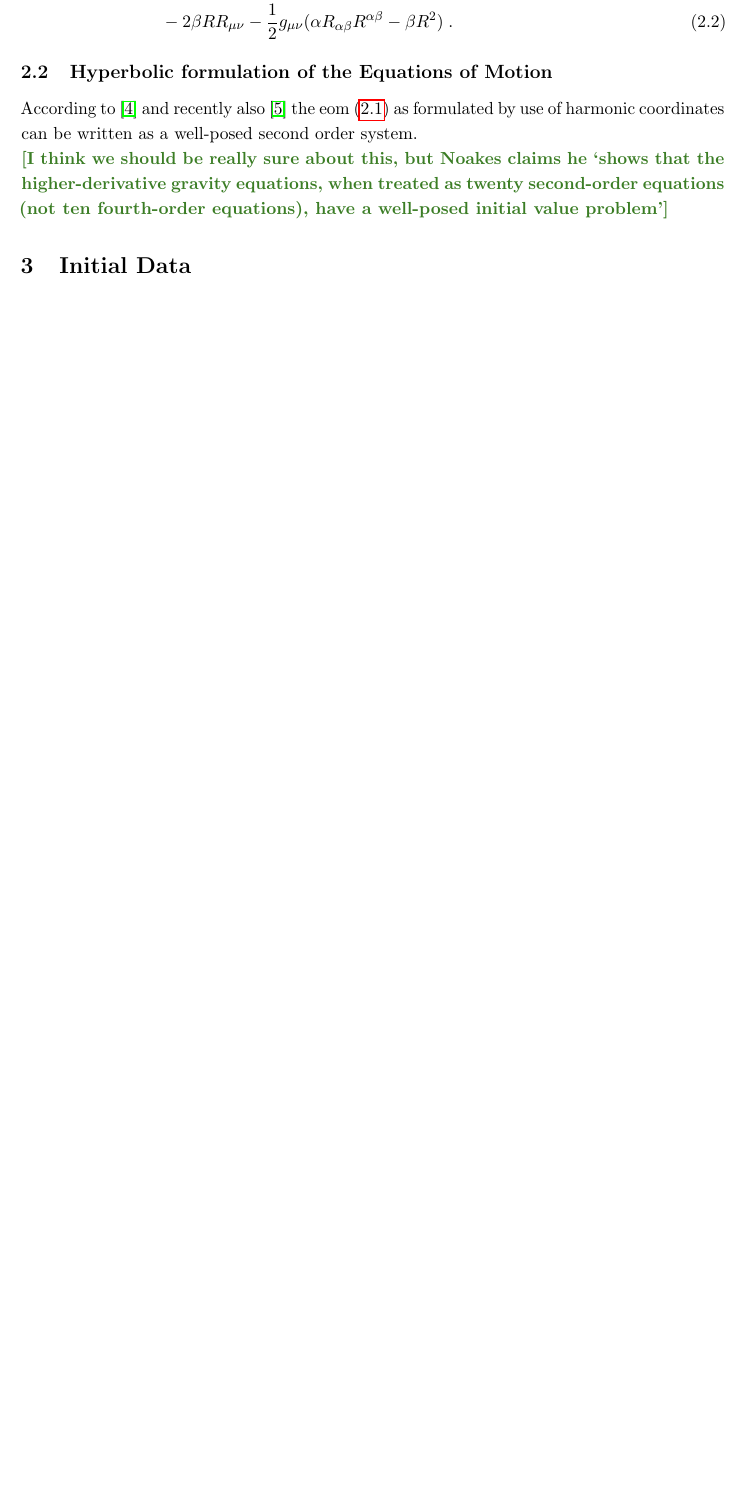
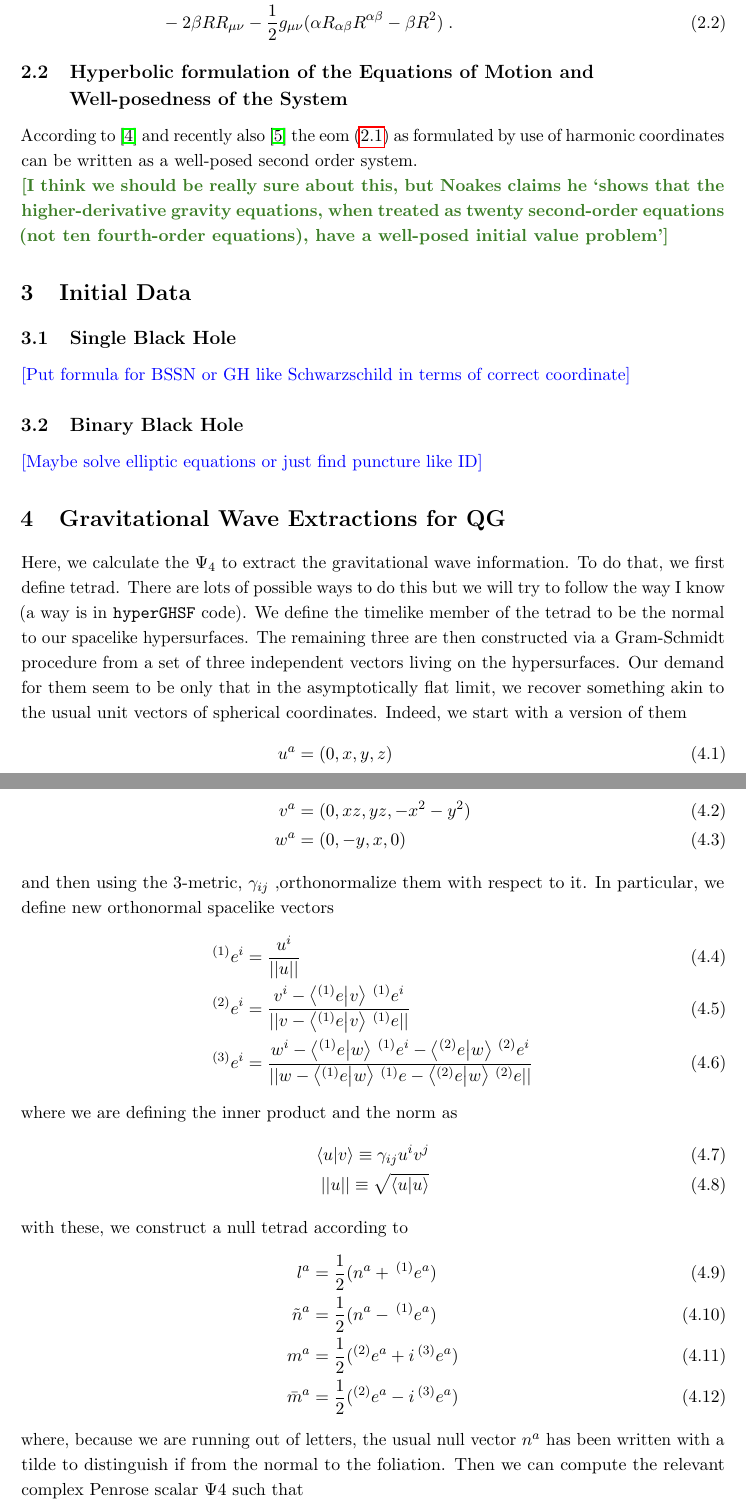
Before and after one commit to hlim88/quadGrav, a LaTeX book (notes/quadGrav.tex): part of page 3 of 4 before the commit and two parts of pages 4 and 5 of 6 after it, the two joined at a grey line, cut so that both start at the same text, the shorter picture padded with empty space. Compiled offline with pdfLaTeX.

Commit message:
Update note : Include more motivation in point of view for NR and add Psi4 for GW extraction

```diff
--- a/notes/quadGrav.tex
+++ b/notes/quadGrav.tex
@@ -22,6 +22,8 @@
 \usepackage{hyperref}
 \usepackage{slashed}
 \usepackage{youngtab}
+\usepackage{physics}
+
 
 \usepackage{siunitx}
 \sisetup{exponent-product = \cdot,
@@ -46,7 +48,11 @@
 \setsecnumdepth{subsection}
 \numberwithin{equation}{section} %Denotes that equations should be numbered a section level
 
+
 \newcommand{\aaron}[1]{{\color{OliveGreen} #1}}
+\newcommand{\TODO}[1]{{\color{red}[}{\color{red}TODO:} {\color{blue}#1}{\color{red}]}}
+\newcommand{\NOTE}[1]{{\color{blue}[#1]}}
+
 
 % % % % Document % % % %
 \begin{document}
@@ -110,7 +141,7 @@ where $G_{\mu\nu} = R_{\mu\nu} -1/2 R g_{\mu\nu}$ is the usual Einstein tensor,
 	&-2\beta R R_{\mu\nu}-\frac{1}{2}g_{\mu\nu}(\alpha R_{\alpha\beta}R^{\alpha\beta}-\beta R^2)\;.
 \end{align}
 
-\subsection{Hyperbolic formulation of the Equations of Motion}
+\subsection{Hyperbolic formulation of the Equations of Motion and Well-posedness of the System}
 
 According to \cite{Noakes:1983} and recently also \cite{Morales:2018imi} the eom \eqref{eq:eom-QG} as formulated by use of harmonic coordinates can be written as a well-posed second order system.
 \\
@@ -118,7 +149,48 @@ According to \cite{Noakes:1983} and recently also \cite{Morales:2018imi} the eom
 
 
 \section{Initial Data}
+\subsection{Single Black Hole}
+\NOTE{Put formula for BSSN or GH like Schwarzschild in terms of correct coordinate}
+\subsection{Binary Black Hole}
+\NOTE{Maybe solve elliptic equations or just find puncture like ID}
 
+\section{Gravitational Wave Extractions for QG}
+Here, we calculate the $\Psi_4$ to extract the gravitational wave information. To do that, we first define tetrad. There are lots of possible ways
+to do this but we will try to follow the way I know (a way is in \texttt{hyperGHSF} code). We define the timelike member of the tetrad to be the
+normal to our spacelike hypersurfaces. The remaining three are then constructed via a Gram-Schmidt procedure from a set of three independent
+vectors living on the hypersurfaces. Our demand for them seem to be only that in the asymptotically flat limit, we recover something akin to
+the usual unit vectors of spherical coordinates. Indeed, we start with a version of them
+\begin{align}
+u^a &= (0,x,y,z) \\
+v^a &= (0,xz,yz,-x^2 - y^2) \\
+w^a &= (0,-y,x,0)
+\end{align}
+and then using the 3-metric, $\gamma_{ij}$ ,orthonormalize them with respect to it. In particular, we define new orthonormal spacelike vectors
+\begin{align}
+^{(1)}e^i &= \frac{u^i}{||u||} \\
+^{(2)}e^i &= \frac{v^i -  \bra{ ^{(1)}e}\ket{v} \, ^{(1)}e^i}{||v -  \bra{ ^{(1)}e}\ket{v} \, ^{(1)}e ||} \\
+^{(3)}e^i &= \frac{w^i -  \bra{ ^{(1)}e}\ket{w} \, ^{(1)}e^i -  \bra{ ^{(2)}e}\ket{w} \, ^{(2)}e^i}{||w -  \bra{ ^{(1)}e}\ket{w} \, ^{(1)}e - \bra{ ^{(2)}e}\ket{w} \, ^{(2)}e ||}
+\end{align}
+where we are defining the inner product and the norm as
+\begin{align}
+\bra{u}\ket{v} \equiv \gamma_{ij} u^i v^j \\
+|| u || \equiv \sqrt{\bra{u}\ket{u}}
+\end{align}
+with these, we construct a null tetrad according to
+\begin{align}
+l^a &= \frac{1}{2} (n^a + \, ^{(1)}e^a) \\
+\tilde{n}^a &= \frac{1}{2} (n^a - \, ^{(1)}e^a) \\
+m^a &= \frac{1}{2} (^{(2)}e^a + i \, ^{(3)}e^a) \\
+\bar{m}^a &=  \frac{1}{2} (^{(2)}e^a - i \, ^{(3)}e^a)
+\end{align}
+where, because we are running out of letters, the usual null vector $n^a$ has been written with a tilde to distinguish if from the normal
+to the foliation. Then we can compute the relevant complex Penrose scalar $\Psi4$ such that
+\begin{align}
+\Psi_4 &= C_{abcd} \tilde{n}^a \bar{m}^b \tilde{n}^c \bar{m}^d \\
+           &= C_{abcd} \tilde{n}^a \tilde{n}^c \left[\frac{1}{2} \{ ^{(2)}e^b \, ^{(2)}e^d - ^{(3)}e^b \, ^{(3)}e^d  \} + i \, ^{(2)}e^b \, ^{(3)}e^d \right]
+\end{align}
+Now we must decompose this with respect to an assumed spacelike hypersurface. As usual, we define the normal to the hypersurface as $n_a$, the metric on the hypersurface as $h_{ij}$ and the extrinsic curvature as $K_{ij}$.
+\NOTE{Here is subtly. If we do notneed to consider additional higher derivatives of curvature into this manner, we may use same procedure as Einstein GR but not sure}
 
 
 \bibliography{References}
```
Also changed, not shown: README.md, notes/quadGrav.pdf (deleted), notes/quadGrav.tex (27 more changed lines), 1 other file.
